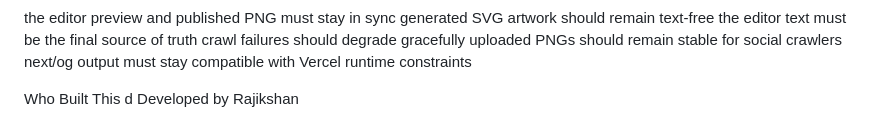
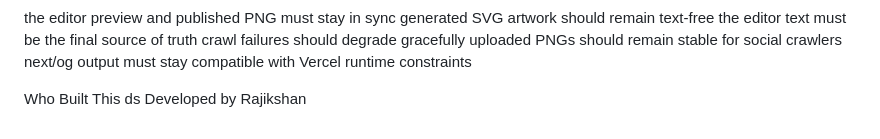
Before and after one commit to Rajikshank/gizume-test, a Markdown page: README.md, the part around the change. GitHub-like rendering.

```diff
--- a/README.md
+++ b/README.md
@@ -139,5 +139,5 @@ uploaded PNGs should remain stable for social crawlers
 next/og output must stay compatible with Vercel runtime constraints
 
 
-Who Built This d
+Who Built This ds
 Developed by Rajikshan
```
